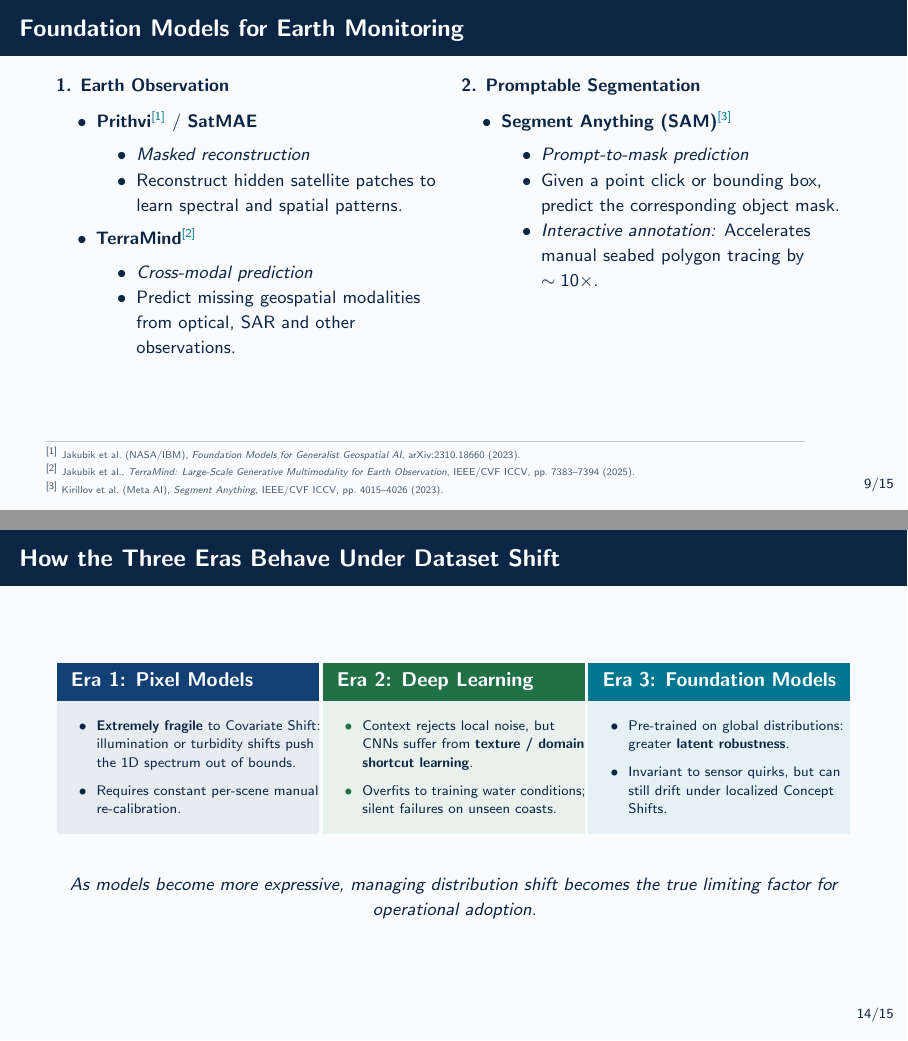
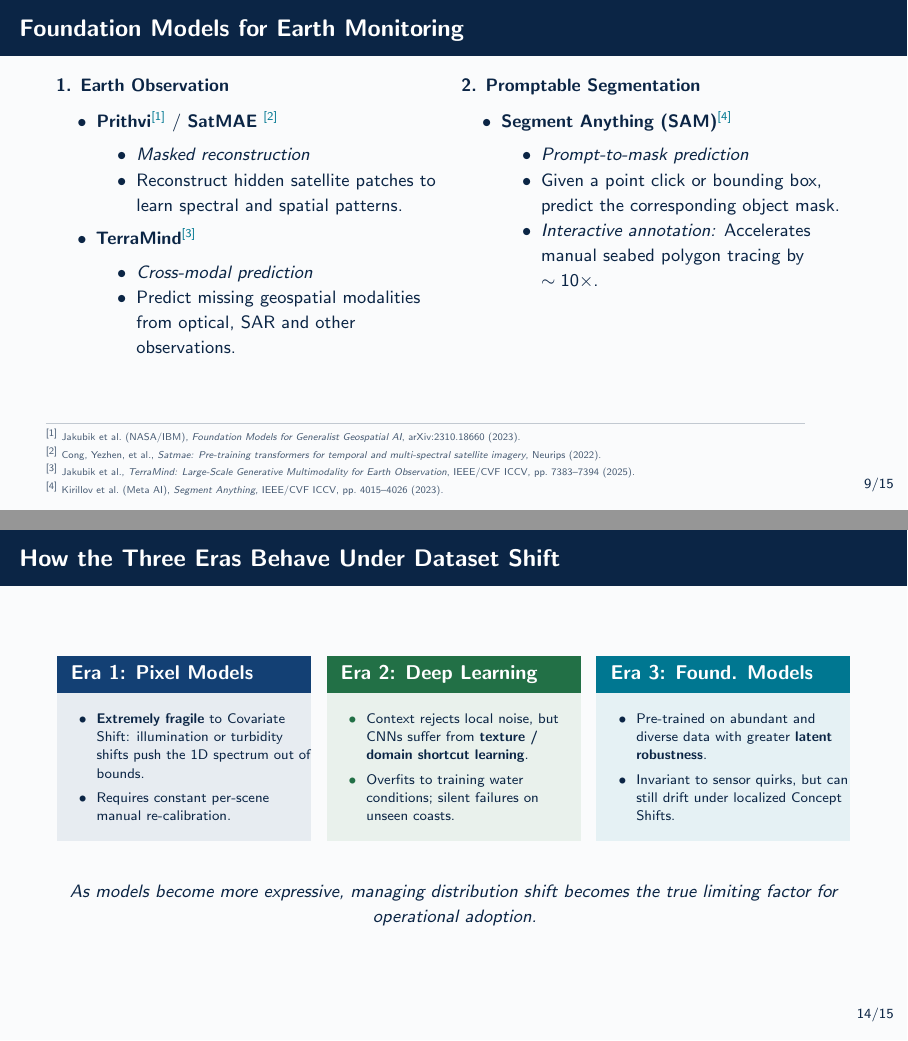
Before and after one commit to pglez82/seagrass_ia_presentation, LaTeX slides (presentation.tex): pages 9 and 14 of 16, joined at a grey line. Compiled offline with pdfLaTeX.

Commit message:
changes in format

```diff
--- a/presentation.tex
+++ b/presentation.tex
@@ -393,14 +393,14 @@
   \begin{itemize}
     \setlength{\itemsep}{0.08cm}
 
-    \item \textbf{Prithvi}\textsuperscript{\color{OceanTeal}[1]} / \textbf{SatMAE}
+    \item \textbf{Prithvi}\textsuperscript{\color{OceanTeal}[1]} / \textbf{SatMAE} \textsuperscript{\color{OceanTeal}[2]}
     \begin{itemize}
       \item \textit{Masked reconstruction}
       \item Reconstruct hidden satellite patches
       to learn spectral and spatial patterns.
     \end{itemize}
 
-    \item \textbf{TerraMind}\textsuperscript{\color{OceanTeal}[2]}
+    \item \textbf{TerraMind}\textsuperscript{\color{OceanTeal}[3]}
     \begin{itemize}
       \item \textit{Cross-modal prediction}
       \item Predict missing geospatial modalities
@@ -416,7 +416,7 @@
   \begin{itemize}
     \setlength{\itemsep}{0.08cm}
 
-    \item \textbf{Segment Anything (SAM)}\textsuperscript{\color{OceanTeal}[3]}
+    \item \textbf{Segment Anything (SAM)}\textsuperscript{\color{OceanTeal}[4]}
     \begin{itemize}
       \item \textit{Prompt-to-mask prediction}
       \item Given a point click or bounding box,
@@ -431,8 +431,9 @@
 
 \slidecite{%
   \textsuperscript{[1]} Jakubik et al.\ (NASA/IBM), \textit{Foundation Models for Generalist Geospatial AI}, arXiv:2310.18660 (2023).\\[0.8pt]
-  \textsuperscript{[2]} Jakubik et al., \textit{TerraMind: Large-Scale Generative Multimodality for Earth Observation}, IEEE/CVF ICCV, pp.~7383--7394 (2025).\\[0.8pt]
-  \textsuperscript{[3]} Kirillov et al.\ (Meta AI), \textit{Segment Anything}, IEEE/CVF ICCV, pp.~4015--4026 (2023).%
+  \textsuperscript{[2]} Cong, Yezhen, et al., \textit{Satmae: Pre-training transformers for temporal and multi-spectral satellite imagery}, Neurips (2022).\\[0.8pt]
+  \textsuperscript{[3]} Jakubik et al., \textit{TerraMind: Large-Scale Generative Multimodality for Earth Observation}, IEEE/CVF ICCV, pp.~7383--7394 (2025).\\[0.8pt]
+  \textsuperscript{[4]} Kirillov et al.\ (Meta AI), \textit{Segment Anything}, IEEE/CVF ICCV, pp.~4015--4026 (2023).%
 }
 
 \end{frame}
@@ -602,29 +603,29 @@
 % ======================================================================
 \begin{frame}{How the Three Eras Behave Under Dataset Shift}
   \begin{columns}[T,onlytextwidth]
-    \begin{column}{0.33\textwidth}
+    \begin{column}{0.32\textwidth}
       \begin{block}{Era 1: Pixel Models}
         \scriptsize
-        \begin{itemize}\setlength{\itemsep}{5pt}
+        \begin{itemize}
           \item \textbf{Extremely fragile} to Covariate Shift: illumination or turbidity shifts push the 1D spectrum out of bounds.
           \item Requires constant per-scene manual re-calibration.
         \end{itemize}
       \end{block}
     \end{column}
-    \begin{column}{0.33\textwidth}
+    \begin{column}{0.32\textwidth}
       \begin{exampleblock}{Era 2: Deep Learning}
         \scriptsize
-        \begin{itemize}\setlength{\itemsep}{5pt}
+        \begin{itemize}
           \item Context rejects local noise, but CNNs suffer from \textbf{texture / domain shortcut learning}.
           \item Overfits to training water conditions; silent failures on unseen coasts.
         \end{itemize}
       \end{exampleblock}
     \end{column}
-    \begin{column}{0.33\textwidth}
-      \begin{tealblock}{Era 3: Foundation Models}
+    \begin{column}{0.32\textwidth}
+      \begin{tealblock}{Era 3: Found. Models}
         \scriptsize
-        \begin{itemize}\setlength{\itemsep}{5pt}
-          \item Pre-trained on global distributions: greater \textbf{latent robustness}.
+        \begin{itemize}
+          \item Pre-trained on abundant and diverse data with greater \textbf{latent robustness}.
           \item Invariant to sensor quirks, but can still drift under localized Concept Shifts.
         \end{itemize}
       \end{tealblock}
```
Also changed, not shown: presentation.tex (2 more changed lines), 1 other file.
